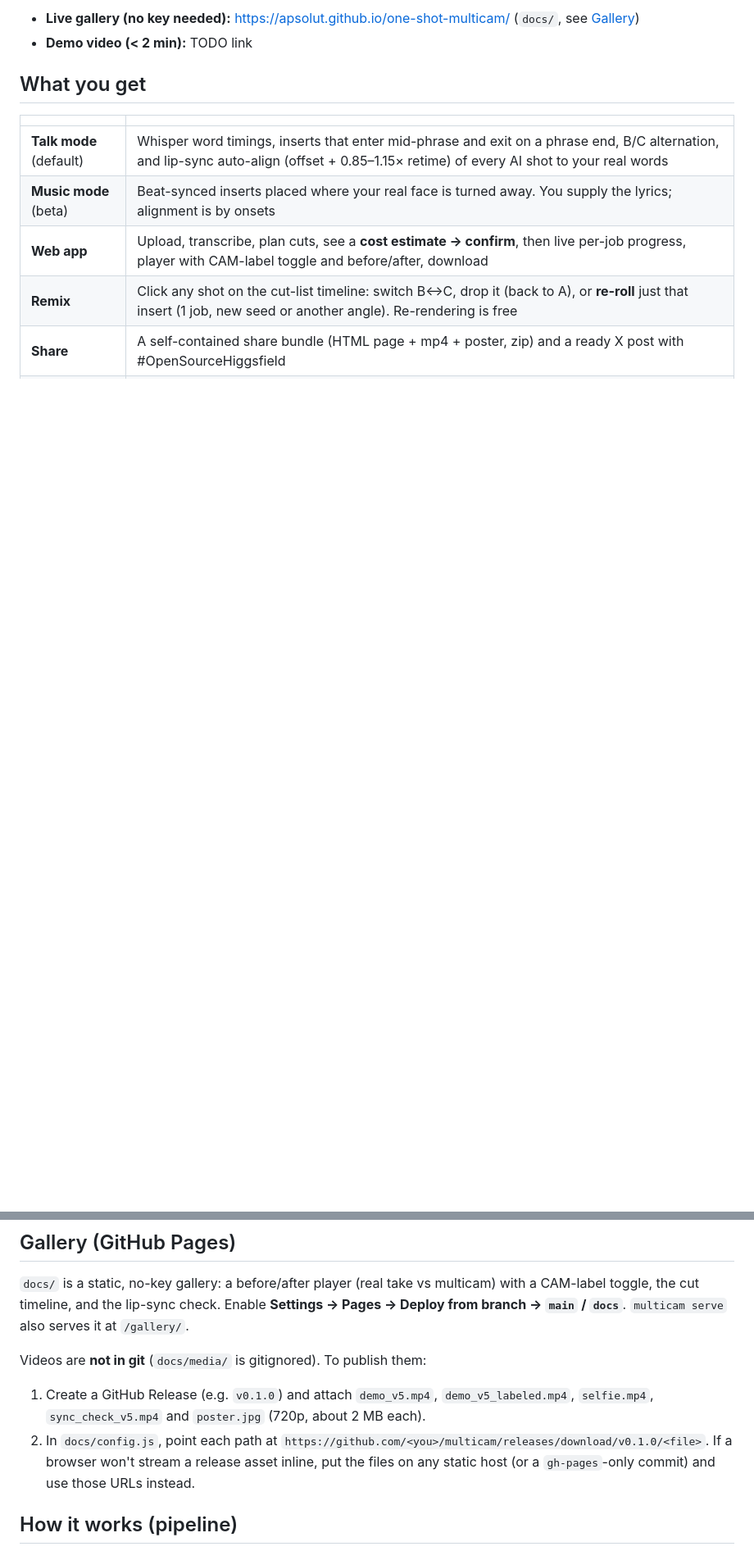
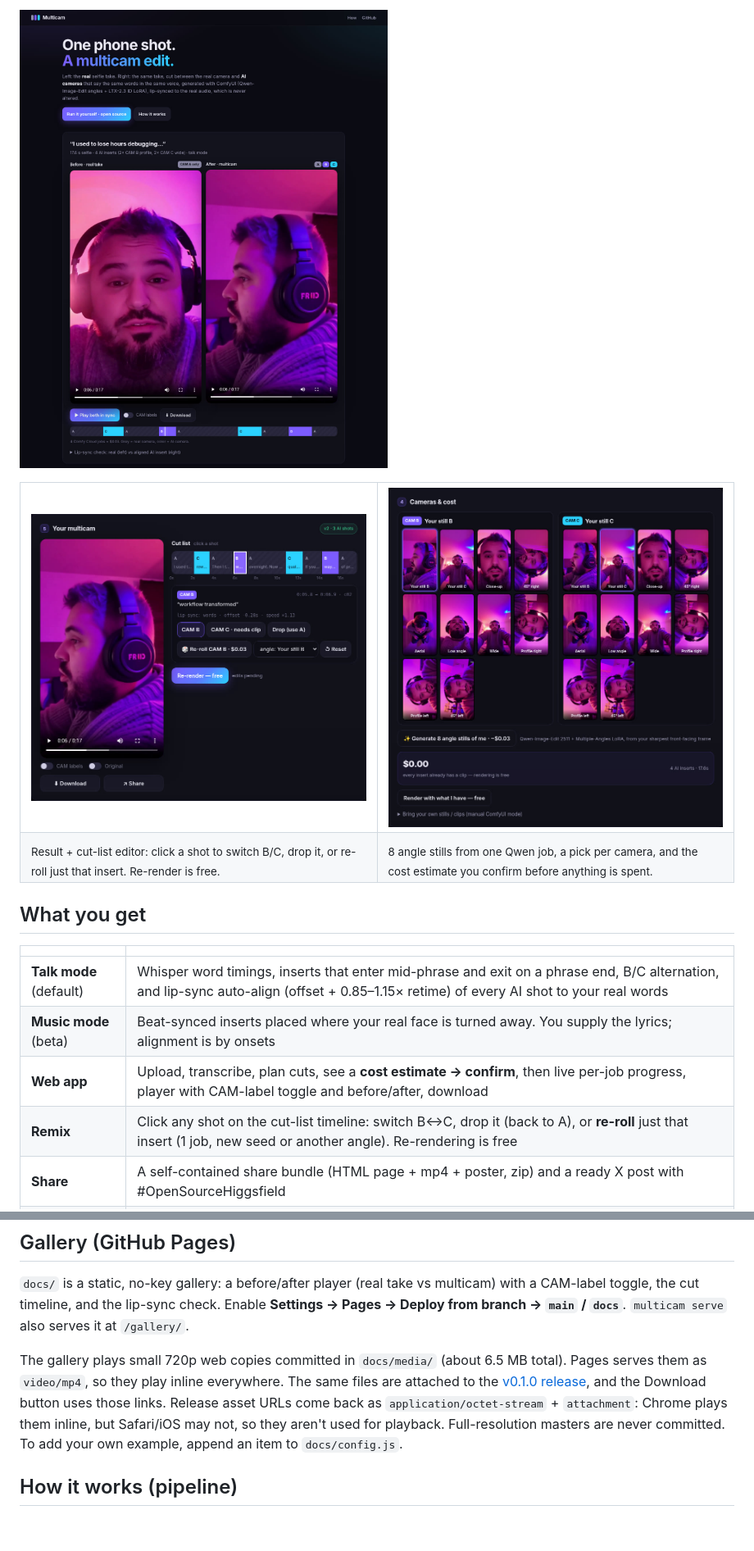
Before and after one commit to apsolut/one-shot-multicam, a Markdown page: README.md, 2 parts joined by grey strips. Shown: that part at 82% size. GitHub-like rendering; pictures changed too: docs/img/app-angles-cost.jpg (added), docs/img/app-result-timeline.jpg (added), docs/img/gallery-before-after.jpg (added); blank space fills up the shorter version.

Commit message:
Gallery: commit 720p web copies (Pages serves video/mp4; release assets are octet-stream), README screenshots + live links

```diff
--- a/README.md
+++ b/README.md
@@ -14,7 +15,15 @@ LoRA video, and faster-whisper for sync. MIT licensed.
 
-- **Live gallery (no key needed):** <https://apsolut.github.io/one-shot-multicam/> (`docs/`, see
-  [Gallery](#gallery-github-pages))
-- **Demo video (< 2 min):** TODO link
+![Gallery: the real take (left) vs the multicam edit (right), with the cut timeline](docs/img/gallery-before-after.jpg)
+
+<table><tr>
+<td width="50%"><img src="docs/img/app-result-timeline.jpg" alt="Result player and cut-list editor: click a shot to switch camera, drop it, or re-roll it"></td>
+<td width="50%"><img src="docs/img/app-angles-cost.jpg" alt="8 angle stills from one Qwen job, per-camera pick, and the cost estimate before you confirm"></td>
+</tr><tr>
+<td><sub>Result + cut-list editor: click a shot to switch B/C, drop it, or re-roll just that insert. Re-render is free.</sub></td>
+<td><sub>8 angle stills from one Qwen job, a pick per camera, and the cost estimate you confirm before anything is spent.</sub></td>
+</tr></table>
+
+<!-- TODO: add a short GIF of the app: docs/img/demo.gif -->
 
 ## What you get
 
@@ -144,14 +153,13 @@ analyze), `GET /api/projects/{id}`, `POST …/generate {confirm}`, `POST …/ang
 CAM-label toggle, the cut timeline, and the lip-sync check. Enable **Settings → Pages →
 Deploy from branch → `main` / `docs`**. `multicam serve` also serves it at `/gallery/`.
 
-Videos are **not in git** (`docs/media/` is gitignored). To publish them:
-
-1. Create a GitHub Release (e.g. `v0.1.0`) and attach `demo_v5.mp4`, `demo_v5_labeled.mp4`,
-   `selfie.mp4`, `sync_check_v5.mp4` and `poster.jpg` (720p, about 2 MB each).
-2. In `docs/config.js`, point each path at
-   `https://github.com/<you>/multicam/releases/download/v0.1.0/<file>`.
-   If a browser won't stream a release asset inline, put the files on any static host (or a
-   `gh-pages`-only commit) and use those URLs instead.
+The gallery plays small 720p web copies committed in `docs/media/` (about 6.5 MB total). Pages
+serves them as `video/mp4`, so they play inline everywhere. The same files are attached to the
+[v0.1.0 release](https://github.com/apsolut/one-shot-multicam/releases/tag/v0.1.0), and the
+Download button uses those links. Release asset URLs come back as `application/octet-stream` +
+`attachment`: Chrome plays them inline, but Safari/iOS may not, so they aren't used for
+playback. Full-resolution masters are never committed. To add your own example, append an item
+to `docs/config.js`.
 
 ## How it works (pipeline)
 
```
Also changed, not shown: other parts of README.md (+4 -3 lines), docs/media/poster.jpg (added), 8 other files.
